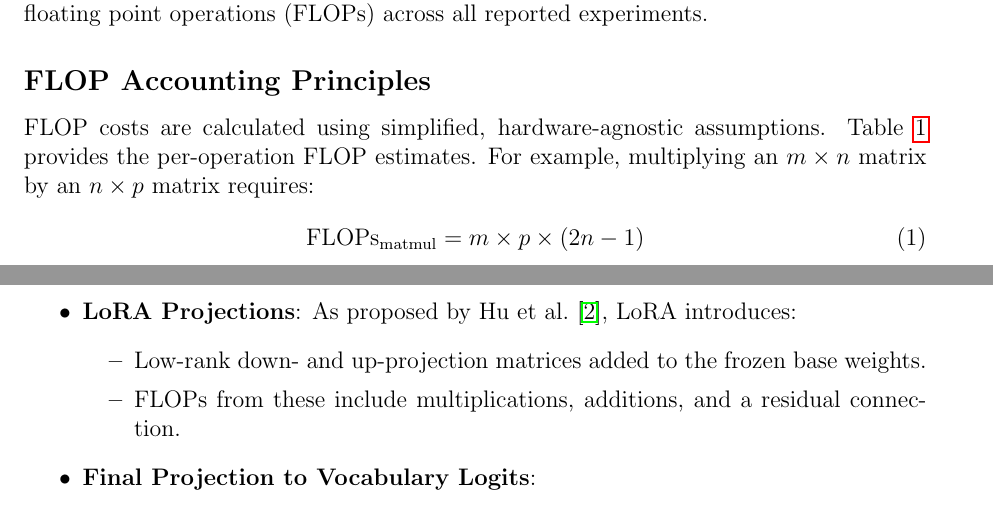
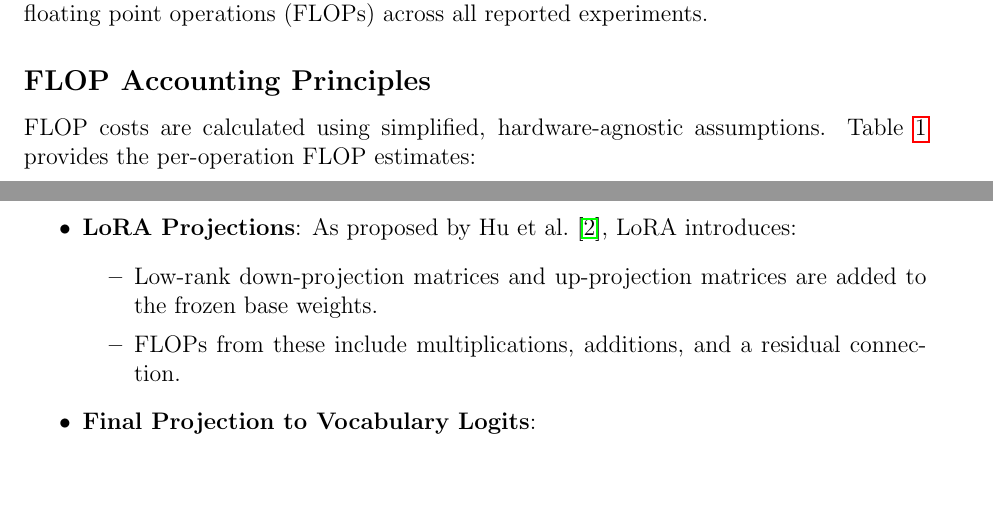
Before and after one commit to raunaq-rai/LLM-time-series-forecasting, a LaTeX document (report/report.tex): two parts of pages 1 and 3 of 16, joined at a grey line, cut so that both start at the same text, the shorter picture padded with empty space. Compiled offline with pdfLaTeX.

Commit message:
final changes

```diff
--- a/report/report.tex
+++ b/report/report.tex
@@ -49,8 +49,5 @@ This coursework requires efficient experimentation under a strict compute budget
 
 \subsection*{FLOP Accounting Principles}
 
-FLOP costs are calculated using simplified, hardware-agnostic assumptions. Table~\ref{tab:flops_primitives} provides the per-operation FLOP estimates. For example, multiplying an $m \times n$ matrix by an $n \times p$ matrix requires:
-\begin{equation}
-\text{FLOPs}_{\text{matmul}} = m \times p \times (2n - 1)
-\end{equation}
+FLOP costs are calculated using simplified, hardware-agnostic assumptions. Table~\ref{tab:flops_primitives} provides the per-operation FLOP estimates:
 
@@ -106,7 +103,7 @@ The estimator accounts for every trainable and non-trainable component of the mo
 
   \item \textbf{LoRA Projections}: As proposed by \citet{hu2021lora}, LoRA introduces:
   \begin{itemize}
-    \item Low-rank down- and up-projection matrices added to the frozen base weights.
+    \item Low-rank down-projection matrices and up-projection matrices are added to the frozen base weights.
     \item FLOPs from these include multiplications, additions, and a residual connection.
   \end{itemize}
 
```
Also changed, not shown: report/report.pdf, report/report.tex (2 more changed lines), 1 other file.
